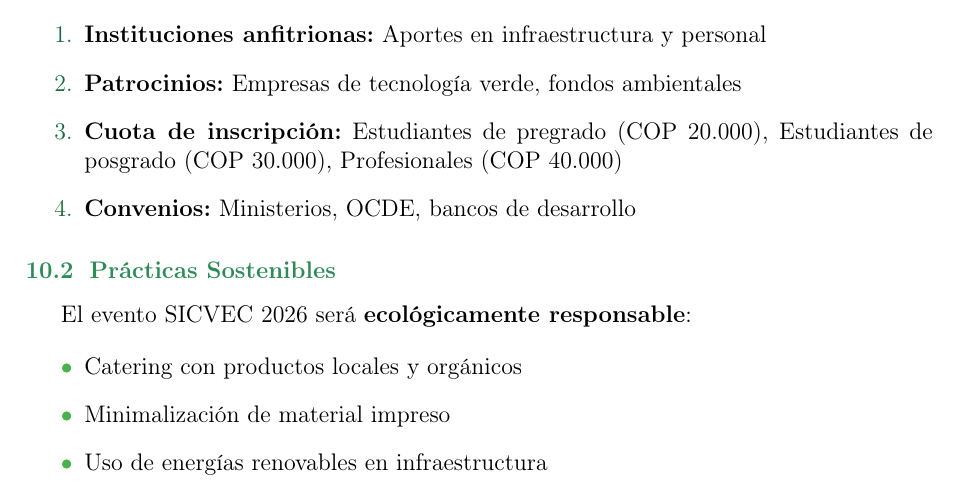
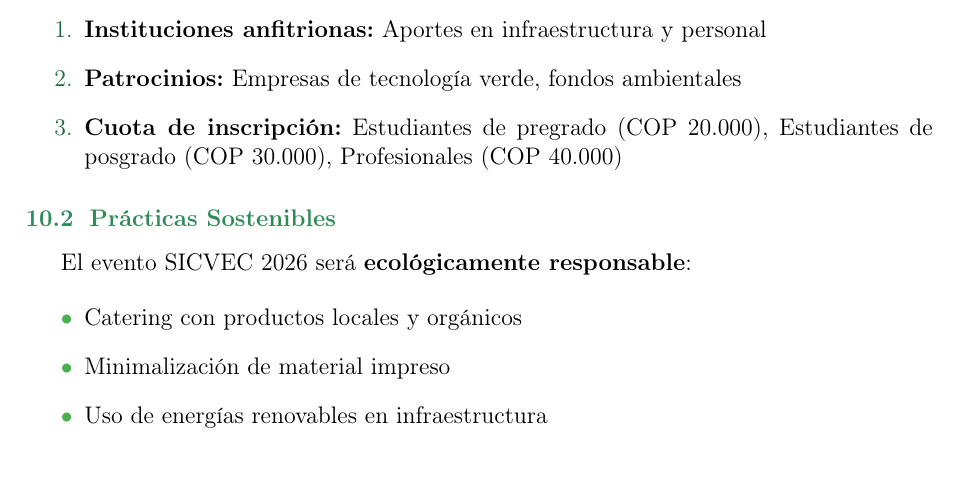
Before and after one commit to In-Silico-RG/SICVEC_2026, a LaTeX document (01_Propuesta/Documentos/Propuesta_SICVEC_2026.tex): part of page 12 of 14, cut so that both start at the same text. Compiled offline with pdfLaTeX.

Commit message:
Quitar punto 4 (Convenios) de Modelo de Financiamiento
Co-Authored-By: Claude Haiku 4.5 <noreply@anthropic.com>

```diff
--- a/01_Propuesta/Documentos/Propuesta_SICVEC_2026.tex
+++ b/01_Propuesta/Documentos/Propuesta_SICVEC_2026.tex
@@ -567,7 +567,6 @@ Integrado por investigadores reconocidos de ambas instituciones y posibles colab
   \item \textbf{Instituciones anfitrionas:} Aportes en infraestructura y personal
   \item \textbf{Patrocinios:} Empresas de tecnología verde, fondos ambientales
   \item \textbf{Cuota de inscripción:} Estudiantes de pregrado (COP 20.000), Estudiantes de posgrado (COP 30.000), Profesionales (COP 40.000)
-  \item \textbf{Convenios:} Ministerios, OCDE, bancos de desarrollo
 \end{enumerate}
 
 \subsection{Prácticas Sostenibles}
```
Also changed, not shown: 01_Propuesta/Documentos/Propuesta_SICVEC_2026.pdf.
